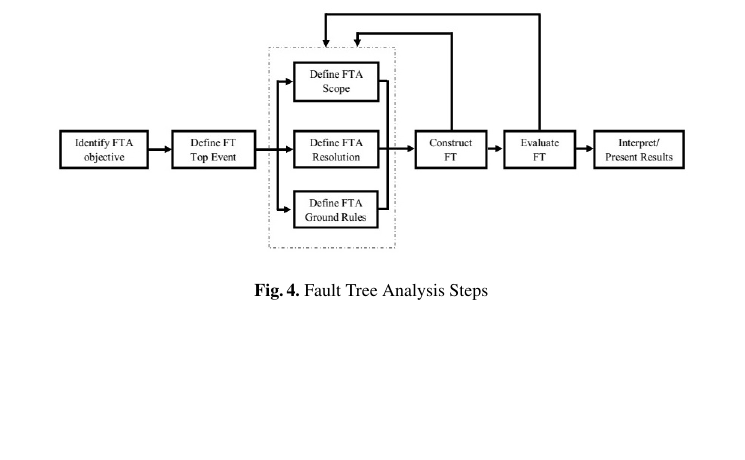
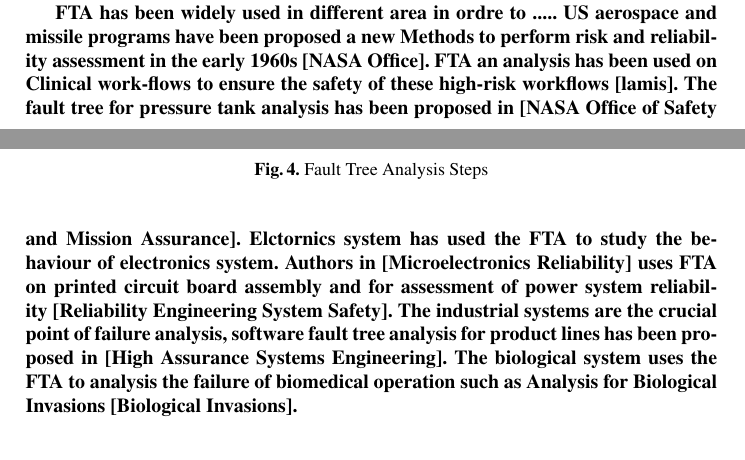
Before and after one commit to SohagKabir/NewProject, a LaTeX paper (IFIP FTA/manuscript.tex): part of page 5 of 9 before the commit and two parts of pages 4 and 5 of 10 after it, the two joined at a grey line, cut at the place of the change, the shorter picture padded with empty space. Compiled offline with pdfLaTeX.

Commit message:
reltaed work

```diff
--- a/IFIP FTA/manuscript.tex
+++ b/IFIP FTA/manuscript.tex
@@ -152,6 +152,12 @@ Steps required for successful FTA and the interrelationship between the steps ar
 %\end{tabular}
 %\end{table}
 
+\textbf{FTA has been widely used in different area in ordre to .....
+US aerospace and missile programs have been proposed a new Methods to perform risk and reliability assessment in the early 1960s [NASA Office]. FTA an analysis has been used on Clinical work-flows to ensure the safety of these high-risk workflows [lamis]. The fault tree for pressure tank analysis has been proposed in [NASA Office of Safety and Mission Assurance].
+Elctornics system has used the FTA to study the behaviour of electronics system. Authors in [Microelectronics Reliability] uses FTA on printed circuit board assembly and
+for assessment of power system reliability [Reliability Engineering  System Safety]. The industrial systems are the crucial point of failure analysis, software fault tree analysis for product lines has been proposed in  [High Assurance Systems Engineering]. The biological system uses the FTA to analysis the failure of biomedical operation such as Analysis for Biological Invasions  [Biological Invasions].}
+
+
 \section{Automatic Pond Oxygen Management System}
 \label{sec:3}
 An automated fault-tolerant pond oxygen management system is shown in Fig.\ref{fig5}. The role of this system is to automatically generate oxygen whenever the oxygen level of pond water starts falling. Broadly, this system has a power generation unit and two subsystems (subsystem 1 and 2). The power generation unit consists of an electricity generator and a main electricity supply line. In normal condition, the system is powered by the electricity from the main line. If the main line fails (disconnected or load-shedding) then the generator is enabled to provide electricity to the system. Subsystem 1 and 2 are identical because subsystem 2 is introduced to make the system fault-tolerant.
```
Also changed, not shown: IFIP FTA/manuscript.pdf, 3 other files.
